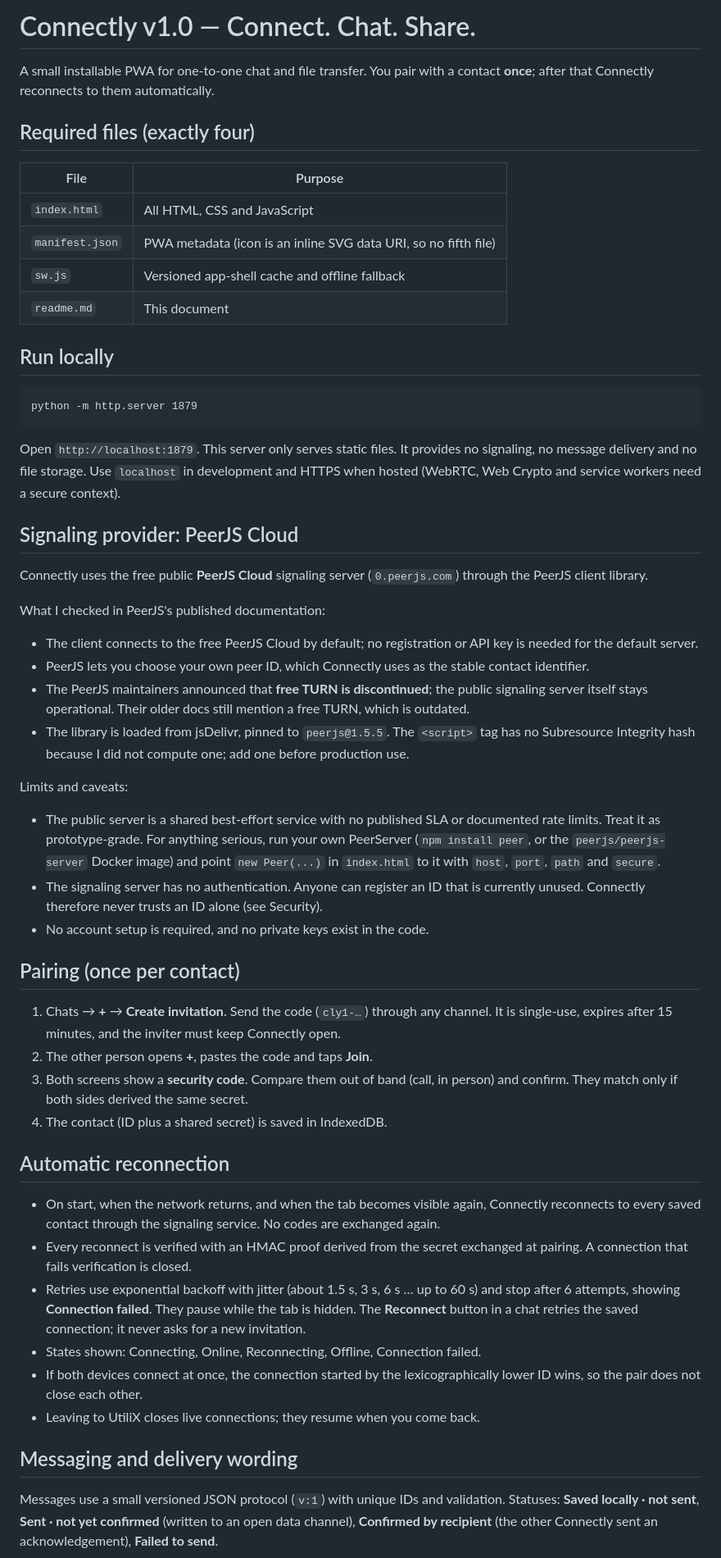
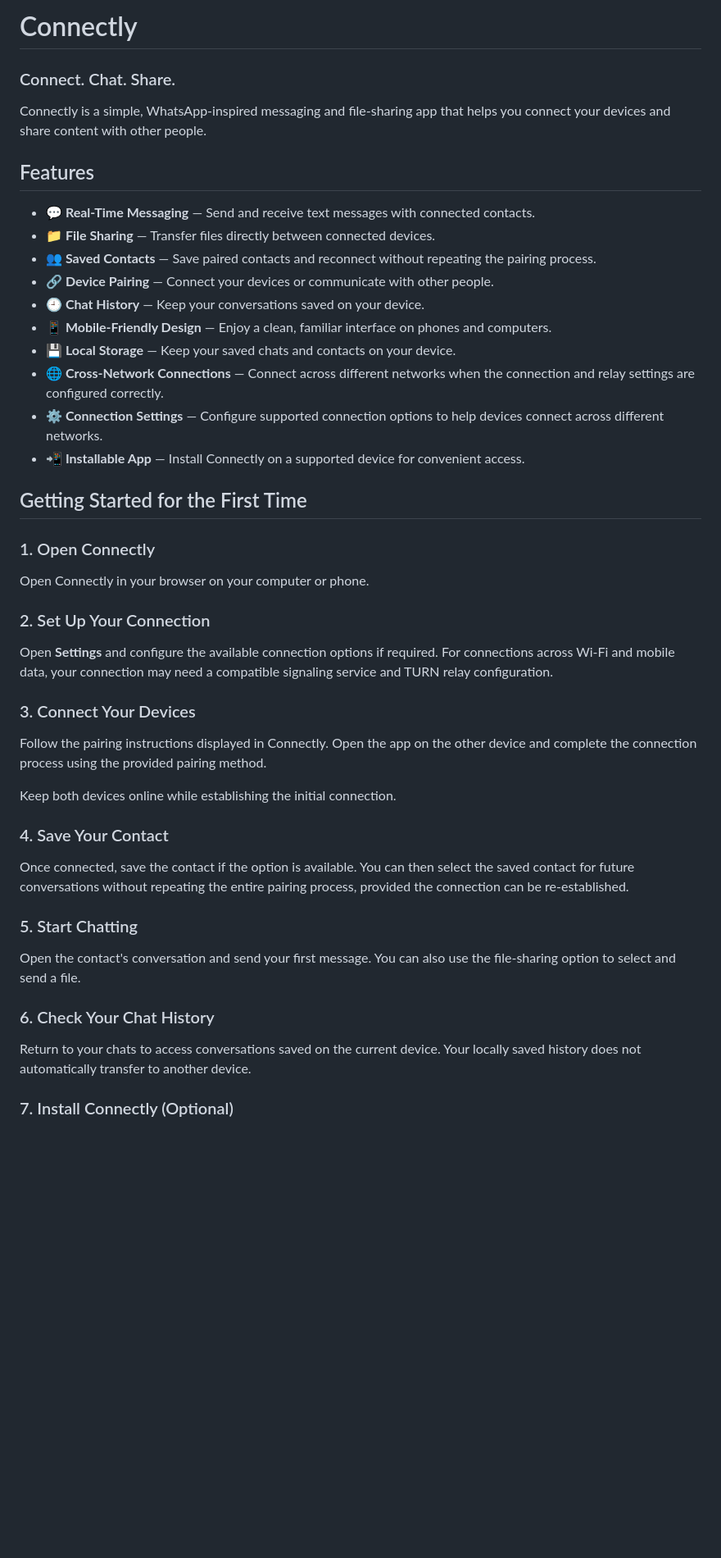
Before and after one commit to supermanmubashir-png/Connectly, a Markdown page: readme.md, the part around one of its changes. Shown at 82% size. GitHub-like rendering; blank space fills up the shorter version.

````diff
--- a/readme.md
+++ b/readme.md
@@ -1,58 +1,48 @@
-# Connectly v1.0 — Connect. Chat. Share.
+# Connectly
+### Connect. Chat. Share.
 
-A small installable PWA for one-to-one chat and file transfer. You pair with a contact **once**; after that Connectly reconnects to them automatically.
+Connectly is a simple, WhatsApp-inspired messaging and file-sharing app that helps you connect your devices and share content with other people.
 
-## Required files (exactly four)
+## Features
 
-| File | Purpose |
-|---|---|
-| `index.html` | All HTML, CSS and JavaScript |
-| `manifest.json` | PWA metadata (icon is an inline SVG data URI, so no fifth file) |
-| `sw.js` | Versioned app-shell cache and offline fallback |
-| `readme.md` | This document |
+- **💬 Real-Time Messaging** — Send and receive text messages with connected contacts.
+- **📁 File Sharing** — Transfer files directly between connected devices.
+- **👥 Saved Contacts** — Save paired contacts and reconnect without repeating the pairing process.
+- **🔗 Device Pairing** — Connect your devices or communicate with other people.
+- **🕘 Chat History** — Keep your conversations saved on your device.
+- **📱 Mobile-Friendly Design** — Enjoy a clean, familiar interface on phones and computers.
+- **💾 Local Storage** — Keep your saved chats and contacts on your device.
+- **🌐 Cross-Network Connections** — Connect across different networks when the connection and relay settings are configured correctly.
+- **⚙️ Connection Settings** — Configure supported connection options to help devices connect across different networks.
+- **📲 Installable App** — Install Connectly on a supported device for convenient access.
 
-## Run locally
+## Getting Started for the First Time
 
-```
-python -m http.server 1879
-```
+### 1. Open Connectly
 
-Open `http://localhost:1879`. This server only serves static files. It provides no signaling, no message delivery and no file storage. Use `localhost` in development and HTTPS when hosted (WebRTC, Web Crypto and service workers need a secure context).
+Open Connectly in your browser on your computer or phone.
 
-## Signaling provider: PeerJS Cloud
+### 2. Set Up Your Connection
 
-Connectly uses the free public **PeerJS Cloud** signaling server (`0.peerjs.com`) through the PeerJS client library.
+Open **Settings** and configure the available connection options if required. For connections across Wi-Fi and mobile data, your connection may need a compatible signaling service and TURN relay configuration.
 
-What I checked in PeerJS's published documentation:
+### 3. Connect Your Devices
 
-- The client connects to the free PeerJS Cloud by default; no registration or API key is needed for the default server.
-- PeerJS lets you choose your own peer ID, which Connectly uses as the stable contact identifier.
-- The PeerJS maintainers announced that **free TURN is discontinued**; the public signaling server itself stays operational. Their older docs still mention a free TURN, which is outdated.
-- The library is loaded from jsDelivr, pinned to `peerjs@1.5.5`. The `<script>` tag has no Subresource Integrity hash because I did not compute one; add one before production use.
+Follow the pairing instructions displayed in Connectly. Open the app on the other device and complete the connection process using the provided pairing method.
 
-Limits and caveats:
+Keep both devices online while establishing the initial connection.
 
-- The public server is a shared best-effort service with no published SLA or documented rate limits. Treat it as prototype-grade. For anything serious, run your own PeerServer (`npm install peer`, or the `peerjs/peerjs-server` Docker image) and point `new Peer(...)` in `index.html` to it with `host`, `port`, `path` and `secure`.
-- The signaling server has no authentication. Anyone can register an ID that is currently unused. Connectly therefore never trusts an ID alone (see Security).
-- No account setup is required, and no private keys exist in the code.
+### 4. Save Your Contact
 
-## Pairing (once per contact)
+Once connected, save the contact if the option is available. You can then select the saved contact for future conversations without repeating the entire pairing process, provided the connection can be re-established.
 
-1. Chats → **+** → **Create invitation**. Send the code (`cly1-…`) through any channel. It is single-use, expires after 15 minutes, and the inviter must keep Connectly open.
-2. The other person opens **+**, pastes the code and taps **Join**.
-3. Both screens show a **security code**. Compare them out of band (call, in person) and confirm. They match only if both sides derived the same secret.
-4. The contact (ID plus a shared secret) is saved in IndexedDB.
+### 5. Start Chatting
 
-## Automatic reconnection
+Open the contact's conversation and send your first message. You can also use the file-sharing option to select and send a file.
 
-- On start, when the network returns, and when the tab becomes visible again, Connectly reconnects to every saved contact through the signaling service. No codes are exchanged again.
-- Every reconnect is verified with an HMAC proof derived from the secret exchanged at pairing. A connection that fails verification is closed.
-- Retries use exponential backoff with jitter (about 1.5 s, 3 s, 6 s … up to 60 s) and stop after 6 attempts, showing **Connection failed**. They pause while the tab is hidden. The **Reconnect** button in a chat retries the saved connection; it never asks for a new invitation.
-- States shown: Connecting, Online, Reconnecting, Offline, Connection failed.
-- If both devices connect at once, the connection started by the lexicographically lower ID wins, so the pair does not close each other.
-- Leaving to UtiliX closes live connections; they resume when you come back.
+### 6. Check Your Chat History
 
-## Messaging and delivery wording
+Return to your chats to access conversations saved on the current device. Your locally saved history does not automatically transfer to another device.
 
-Messages use a small versioned JSON protocol (`v:1`) with unique IDs and validation. Statuses: **Saved locally · not sent**, **Sent · not yet confirmed** (written to an open data channel), **Confirmed by recipient** (the other Connectly sent an acknowledgement), **Failed to send**.
+### 7. Install Connectly (Optional)
 
````
Also changed, not shown: other parts of readme.md (+16 -47 lines).
